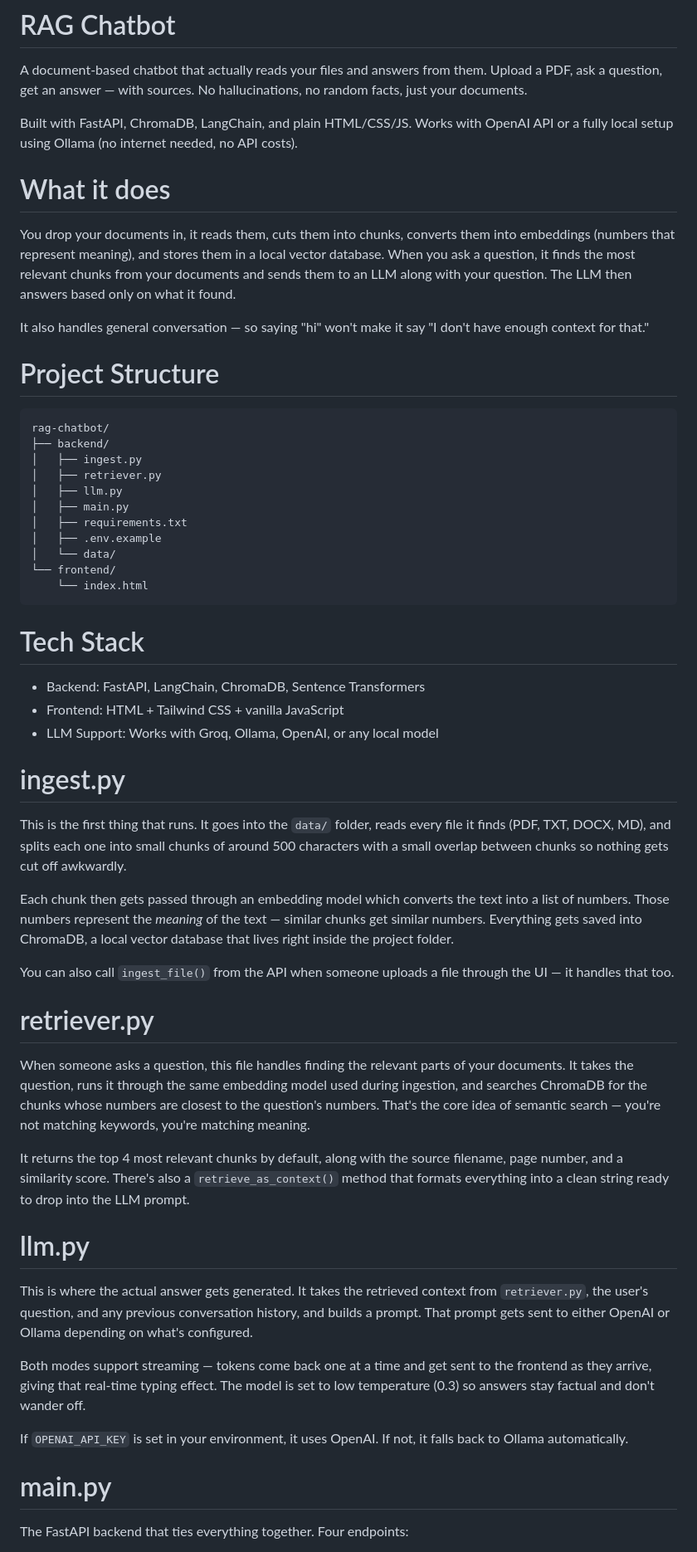
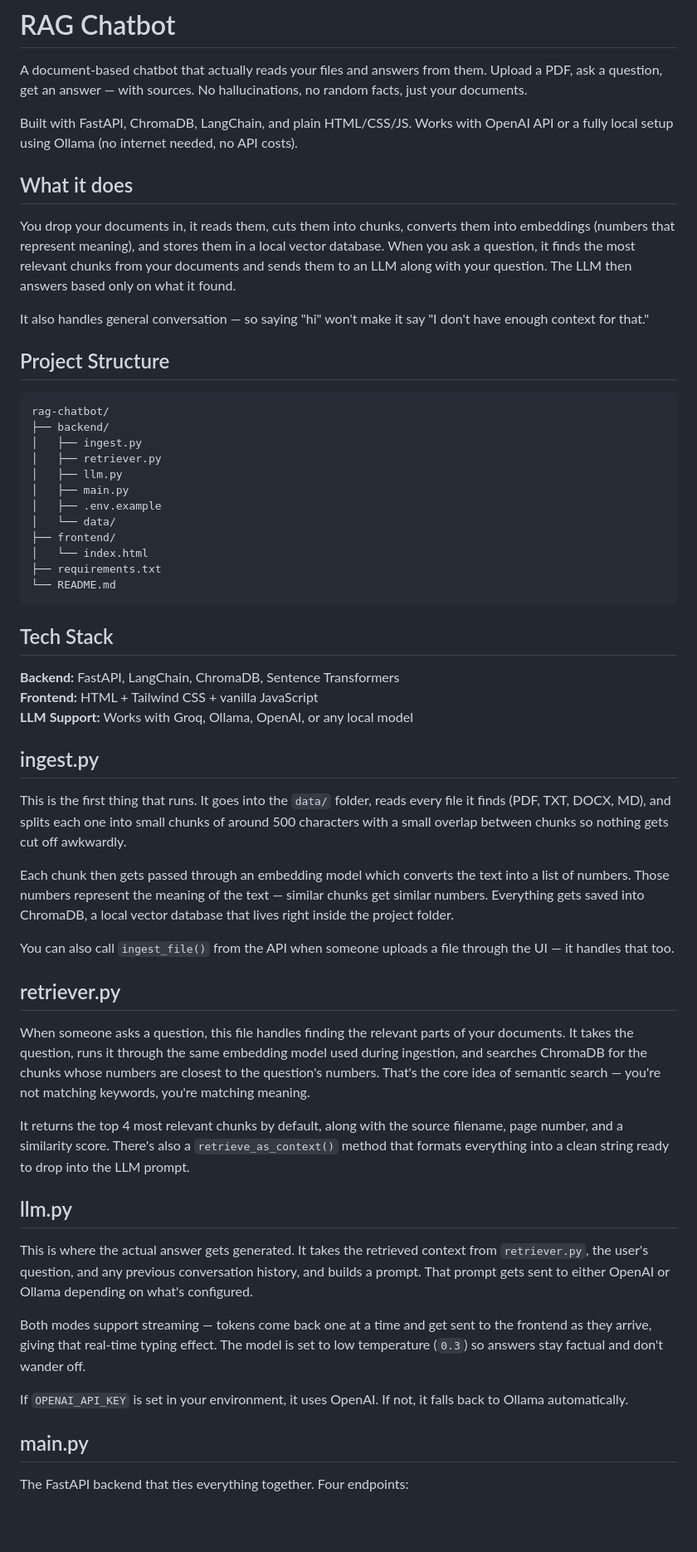
Before and after one commit to ketanbagewadi/RAG-chatbot, a Markdown page: readme.md, the part around one of its changes. Shown at 83% size. GitHub-like rendering; blank space fills up the shorter version.

````diff
--- a/readme.md
+++ b/readme.md
@@ -4,61 +4,58 @@ A document-based chatbot that actually reads your files and answers from them. U
 
 Built with FastAPI, ChromaDB, LangChain, and plain HTML/CSS/JS. Works with OpenAI API or a fully local setup using Ollama (no internet needed, no API costs).
 
-
-# What it does
+## What it does
 
 You drop your documents in, it reads them, cuts them into chunks, converts them into embeddings (numbers that represent meaning), and stores them in a local vector database. When you ask a question, it finds the most relevant chunks from your documents and sends them to an LLM along with your question. The LLM then answers based only on what it found.
 
 It also handles general conversation — so saying "hi" won't make it say "I don't have enough context for that."
 
+## Project Structure
 
-# Project Structure
-
-```
+```bash
 rag-chatbot/
 ├── backend/
 │   ├── ingest.py
 │   ├── retriever.py
 │   ├── llm.py
 │   ├── main.py
-│   ├── requirements.txt
 │   ├── .env.example
 │   └── data/
-└── frontend/
-    └── index.html
+├── frontend/
+│   └── index.html
+├── requirements.txt
+└── README.md
 ```
 
+## Tech Stack
 
-# Tech Stack
+**Backend:** FastAPI, LangChain, ChromaDB, Sentence Transformers
+**Frontend:** HTML + Tailwind CSS + vanilla JavaScript
+**LLM Support:** Works with Groq, Ollama, OpenAI, or any local model
 
-- Backend: FastAPI, LangChain, ChromaDB, Sentence Transformers
-- Frontend: HTML + Tailwind CSS + vanilla JavaScript
-- LLM Support: Works with Groq, Ollama, OpenAI, or any local model
-
-
-# ingest.py
+## ingest.py
 
 This is the first thing that runs. It goes into the `data/` folder, reads every file it finds (PDF, TXT, DOCX, MD), and splits each one into small chunks of around 500 characters with a small overlap between chunks so nothing gets cut off awkwardly.
 
-Each chunk then gets passed through an embedding model which converts the text into a list of numbers. Those numbers represent the *meaning* of the text — similar chunks get similar numbers. Everything gets saved into ChromaDB, a local vector database that lives right inside the project folder.
+Each chunk then gets passed through an embedding model which converts the text into a list of numbers. Those numbers represent the meaning of the text — similar chunks get similar numbers. Everything gets saved into ChromaDB, a local vector database that lives right inside the project folder.
 
 You can also call `ingest_file()` from the API when someone uploads a file through the UI — it handles that too.
 
-# retriever.py
+## retriever.py
 
 When someone asks a question, this file handles finding the relevant parts of your documents. It takes the question, runs it through the same embedding model used during ingestion, and searches ChromaDB for the chunks whose numbers are closest to the question's numbers. That's the core idea of semantic search — you're not matching keywords, you're matching meaning.
 
 It returns the top 4 most relevant chunks by default, along with the source filename, page number, and a similarity score. There's also a `retrieve_as_context()` method that formats everything into a clean string ready to drop into the LLM prompt.
 
-# llm.py
+## llm.py
 
 This is where the actual answer gets generated. It takes the retrieved context from `retriever.py`, the user's question, and any previous conversation history, and builds a prompt. That prompt gets sent to either OpenAI or Ollama depending on what's configured.
 
-Both modes support streaming — tokens come back one at a time and get sent to the frontend as they arrive, giving that real-time typing effect. The model is set to low temperature (0.3) so answers stay factual and don't wander off.
+Both modes support streaming — tokens come back one at a time and get sent to the frontend as they arrive, giving that real-time typing effect. The model is set to low temperature (`0.3`) so answers stay factual and don't wander off.
 
 If `OPENAI_API_KEY` is set in your environment, it uses OpenAI. If not, it falls back to Ollama automatically.
 
-# main.py
+## main.py
 
 The FastAPI backend that ties everything together. Four endpoints:
 
````
Also changed, not shown: other parts of readme.md (+59 -41 lines).
